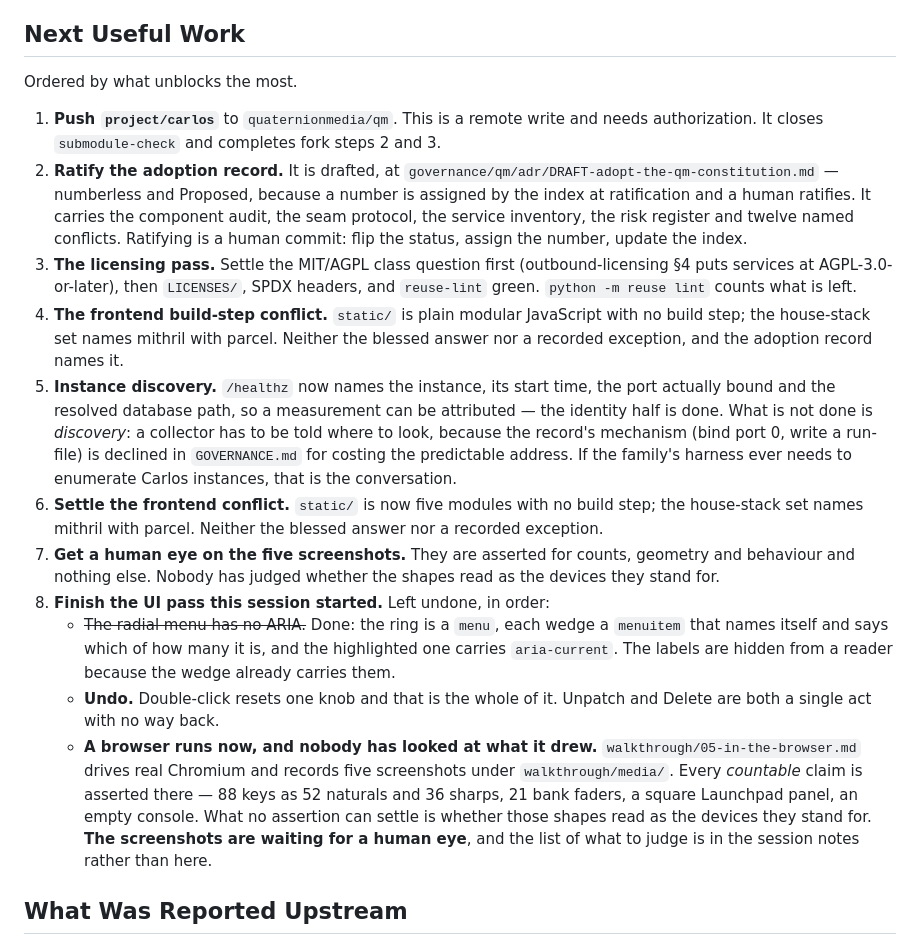
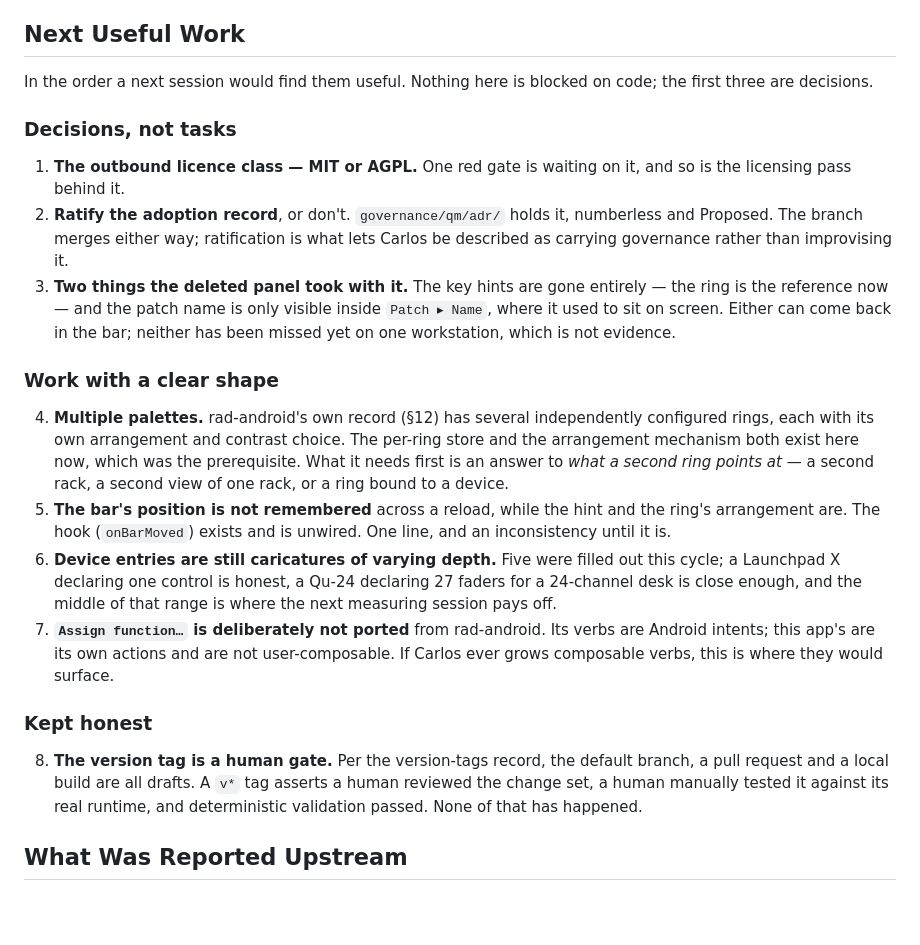
Before and after one commit to quaternionmedia/carlos, a Markdown page: HANDOFF.md, the part around one of its changes. Drawn GitHub-style; blank space fills up the shorter version.

```diff
--- a/HANDOFF.md
+++ b/HANDOFF.md
@@ -250,52 +232,48 @@ them would be a false report.**
 
 ## Next Useful Work
 
-Ordered by what unblocks the most.
+In the order a next session would find them useful. Nothing here is blocked on
+code; the first three are decisions.
 
-1. **Push `project/carlos`** to `quaternionmedia/qm`. This is a remote write and
-   needs authorization. It closes `submodule-check` and completes fork steps 2
-   and 3.
-2. **Ratify the adoption record.** It is drafted, at
-   `governance/qm/adr/DRAFT-adopt-the-qm-constitution.md` — numberless and
-   Proposed, because a number is assigned by the index at ratification and a
-   human ratifies. It carries the component audit, the seam protocol, the
-   service inventory, the risk register and twelve named conflicts. Ratifying
-   is a human commit: flip the status, assign the number, update the index.
-3. **The licensing pass.** Settle the MIT/AGPL class question first
-   (outbound-licensing §4 puts services at AGPL-3.0-or-later), then `LICENSES/`,
-   SPDX headers, and `reuse-lint` green. `python -m reuse lint` counts what is left.
-4. **The frontend build-step conflict.** `static/` is plain modular
-   JavaScript with no build step; the house-stack set names mithril with
-   parcel. Neither the blessed answer nor a recorded exception, and the
-   adoption record names it.
-5. **Instance discovery.** `/healthz` now names the instance, its start time,
-   the port actually bound and the resolved database path, so a measurement can
-   be attributed — the identity half is done. What is not done is *discovery*:
-   a collector has to be told where to look, because the record's mechanism
-   (bind port 0, write a run-file) is declined in `GOVERNANCE.md` for costing
-   the predictable address. If the family's harness ever needs to enumerate
-   Carlos instances, that is the conversation.
-6. **Settle the frontend conflict.** `static/` is now five modules with no build
-   step; the house-stack set names mithril with parcel. Neither the blessed
-   answer nor a recorded exception.
-7. **Get a human eye on the five screenshots.** They are asserted for counts,
-   geometry and behaviour and nothing else. Nobody has judged whether the
-   shapes read as the devices they stand for.
-8. **Finish the UI pass this session started.** Left undone, in order:
-   - ~~The radial menu has no ARIA.~~ Done: the ring is a `menu`, each wedge a
-     `menuitem` that names itself and says which of how many it is, and the
-     highlighted one carries `aria-current`. The labels are hidden from a
-     reader because the wedge already carries them.
-   - **Undo.** Double-click resets one knob and that is the whole of it. Unpatch
-     and Delete are both a single act with no way back.
-   - **A browser runs now, and nobody has looked at what it drew.**
-     `walkthrough/05-in-the-browser.md` drives real Chromium and records five
-     screenshots under `walkthrough/media/`. Every *countable* claim is
-     asserted there — 88 keys as 52 naturals and 36 sharps, 21 bank faders, a
-     square Launchpad panel, an empty console. What no assertion can settle is
-     whether those shapes read as the devices they stand for. **The screenshots
-     are waiting for a human eye**, and the list of what to judge is in the
-     session notes rather than here.
+### Decisions, not tasks
+
+1. **The outbound licence class — MIT or AGPL.** One red gate is waiting on it,
+   and so is the licensing pass behind it.
+2. **Ratify the adoption record**, or don't. `governance/qm/adr/` holds it,
+   numberless and Proposed. The branch merges either way; ratification is what
+   lets Carlos be described as carrying governance rather than improvising it.
+3. **Two things the deleted panel took with it.** The key hints are gone
+   entirely — the ring is the reference now — and the patch name is only visible
+   inside `Patch ▸ Name`, where it used to sit on screen. Either can come back
+   in the bar; neither has been missed yet on one workstation, which is not
+   evidence.
+
+### Work with a clear shape
+
+4. **Multiple palettes.** rad-android's own record (§12) has several
+   independently configured rings, each with its own arrangement and contrast
+   choice. The per-ring store and the arrangement mechanism both exist here now,
+   which was the prerequisite. What it needs first is an answer to *what a
+   second ring points at* — a second rack, a second view of one rack, or a ring
+   bound to a device.
+5. **The bar's position is not remembered** across a reload, while the hint and
+   the ring's arrangement are. The hook (`onBarMoved`) exists and is unwired.
+   One line, and an inconsistency until it is.
+6. **Device entries are still caricatures of varying depth.** Five were filled
+   out this cycle; a Launchpad X declaring one control is honest, a Qu-24
+   declaring 27 faders for a 24-channel desk is close enough, and the middle of
+   that range is where the next measuring session pays off.
+7. **`Assign function…` is deliberately not ported** from rad-android. Its verbs
+   are Android intents; this app's are its own actions and are not
+   user-composable. If Carlos ever grows composable verbs, this is where they
+   would surface.
+
+### Kept honest
+
+8. **The version tag is a human gate.** Per the version-tags record, the default
+   branch, a pull request and a local build are all drafts. A `v*` tag asserts a
+   human reviewed the change set, a human manually tested it against its real
+   runtime, and deterministic validation passed. None of that has happened.
 
 ## What Was Reported Upstream
 
```
Also changed, not shown: other parts of HANDOFF.md (+62 -80 lines), README.md (+3 -5 lines), RETROSPECTIVE.md (added, +175 -0 lines).
